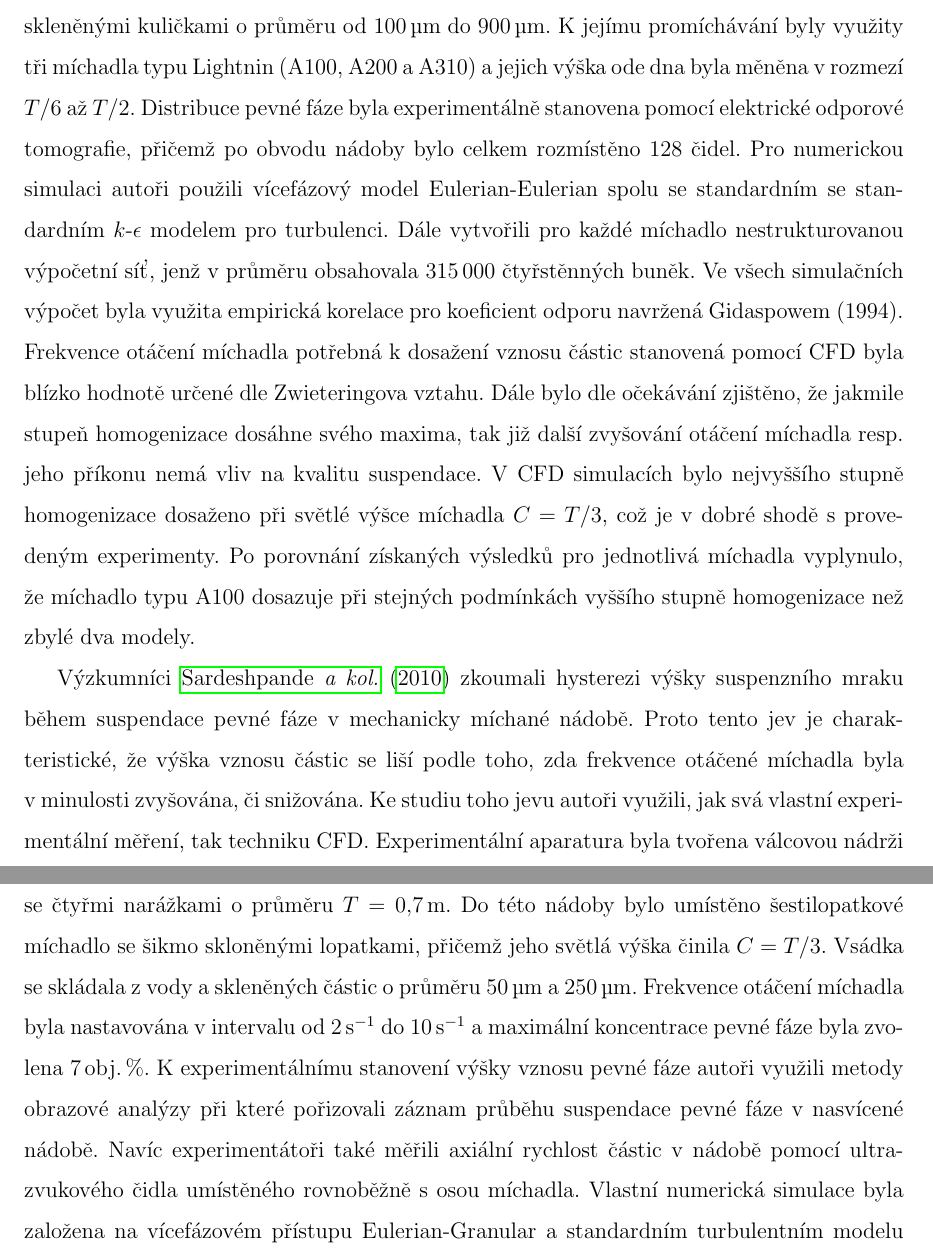
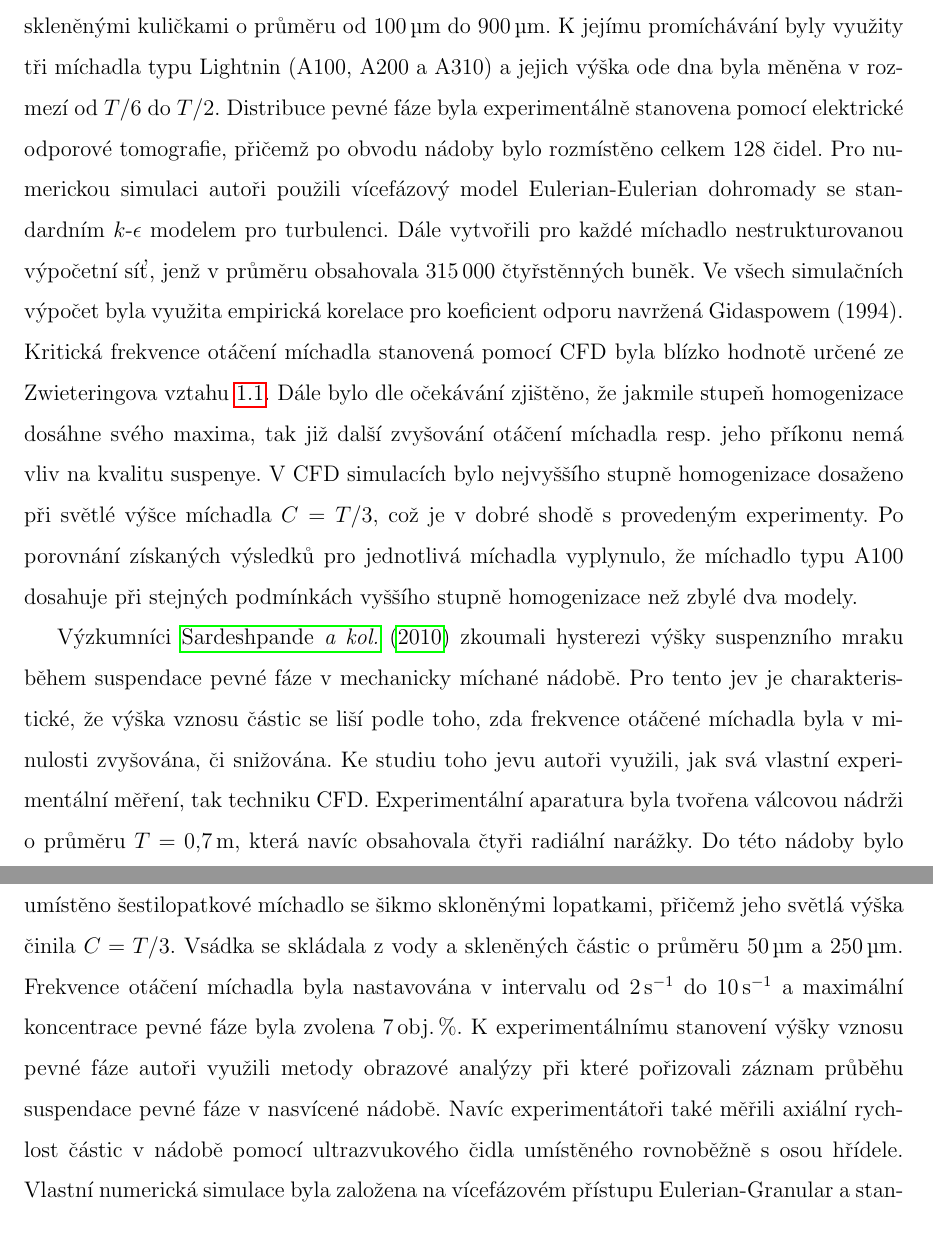
Before and after one commit to tantecky/thesis, a LaTeX thesis (anteckyt.tex, which reads review.tex): two parts of pages 17 and 18 of 22, joined at a grey line, cut so that both start at the same text. Compiled offline with pdfLaTeX.

Commit message:
korektura

```diff
--- a/review.tex
+++ b/review.tex
@@ -24,5 +24,5 @@ Výše zmíněné studie se příliš nezabývaly náběhovou fází suspendace,
 
-\citet{hos10} studovali vliv typu míchadla, jeho světlé výšky a rychlosti otáčení na stupeň homogenizace směsi kapalina-pevná fáze v~mechanicky míchané nádobě. Tato nádoba byla tvořena průhlednou válcovou nádrží s~plochým dnem o~vnitřním průměru $T=\SI{0.3}{\meter}$, jenž byla navíc opatřena čtyřmi radiálními narážkami. Jako vsádka byla použita voda spolu se skleněnými kuličkami o~průměru od \SI{100}{\micro\meter} do \SI{900}{\micro\meter}. K~jejímu promíchávání byly využity tři míchadla typu Lightnin (A100, A200 a A310) a jejich výška ode dna byla měněna v~rozmezí $T/6$ až $T/2$. Distribuce pevné fáze byla experimentálně stanovena pomocí elektrické odporové tomografie, přičemž po obvodu nádoby bylo celkem rozmístěno \num{128} čidel. Pro numerickou simulaci autoři použili vícefázový model Eulerian-Eulerian spolu se standardním se standardním \keps{} modelem pro turbulenci. Dále vytvořili pro každé míchadlo nestrukturovanou výpočetní síť, jenž v~průměru obsahovala \num{315000} čtyřstěnných buněk. Ve všech simulačních výpočet byla využita empirická korelace pro koeficient odporu navržená Gidaspowem (1994). Frekvence otáčení míchadla potřebná k~dosažení vznosu částic stanovená pomocí CFD byla blízko hodnotě určené dle Zwieteringova vztahu. Dále bylo dle očekávání  zjištěno, že jakmile stupeň homogenizace dosáhne svého maxima, tak již další zvyšování otáčení míchadla resp. jeho příkonu nemá vliv na kvalitu suspendace. V~CFD simulacích bylo nejvyššího stupně homogenizace dosaženo při světlé výšce míchadla $C=T/3$, což je v~dobré shodě s~provedeným experimenty. Po porovnání získaných výsledků pro jednotlivá míchadla vyplynulo, že míchadlo typu A100 dosazuje při stejných podmínkách vyššího stupně homogenizace než zbylé dva modely.
+\citet{hos10} studovali vliv typu míchadla, jeho světlé výšky a rychlosti otáčení na stupeň homogenizace směsi kapalina-pevná fáze v~mechanicky míchané nádobě. Tato nádoba byla tvořena průhlednou válcovou nádrží s~plochým dnem o~vnitřním průměru $T=\SI{0.3}{\meter}$, jenž byla navíc opatřena čtyřmi radiálními narážkami. Jako vsádka byla použita voda spolu se skleněnými kuličkami o~průměru od \SI{100}{\micro\meter} do \SI{900}{\micro\meter}. K~jejímu promíchávání byly využity tři míchadla typu Lightnin (A100, A200 a A310) a jejich výška ode dna byla měněna v~rozmezí od $T/6$ do $T/2$. Distribuce pevné fáze byla experimentálně stanovena pomocí elektrické odporové tomografie, přičemž po obvodu nádoby bylo rozmístěno celkem \num{128} čidel. Pro numerickou simulaci autoři použili vícefázový model Eulerian-Eulerian dohromady se standardním \keps{} modelem pro turbulenci. Dále vytvořili pro každé míchadlo nestrukturovanou výpočetní síť, jenž v~průměru obsahovala \num{315000} čtyřstěnných buněk. Ve všech simulačních výpočet byla využita empirická korelace pro koeficient odporu navržená Gidaspowem (1994). Kritická frekvence otáčení míchadla stanovená pomocí CFD byla blízko hodnotě určené ze Zwieteringova vztahu \ref{eq:nkrit}. Dále bylo dle očekávání  zjištěno, že jakmile stupeň homogenizace dosáhne svého maxima, tak již další zvyšování otáčení míchadla resp. jeho příkonu nemá vliv na kvalitu suspenye. V~CFD simulacích bylo nejvyššího stupně homogenizace dosaženo při světlé výšce míchadla $C=T/3$, což je v~dobré shodě s~provedeným experimenty. Po porovnání získaných výsledků pro jednotlivá míchadla vyplynulo, že míchadlo typu A100 dosahuje při stejných podmínkách vyššího stupně homogenizace než zbylé dva modely.
 
 Výzkumníci \citet{sar10} zkoumali hysterezi výšky suspenzního mraku během suspendace pevné fáze v~mechanicky míchané nádobě.
-Proto tento jev je charakteristické, že výška vznosu částic se liší podle toho, zda frekvence otáčené míchadla byla v~minulosti zvyšována, či snižována. Ke studiu toho jevu autoři využili, jak svá vlastní experimentální měření, tak techniku CFD. Experimentální aparatura byla tvořena válcovou nádrži se čtyřmi narážkami o~průměru $T=\SI{0.7}{\meter}$. Do této nádoby bylo umístěno šestilopatkové míchadlo se šikmo skloněnými lopatkami, přičemž jeho světlá výška činila $C=T/3$. Vsádka se skládala z~vody a skleněných částic o~průměru \SI{50}{\micro\meter} a \SI{250}{\micro\meter}. Frekvence otáčení míchadla byla nastavována v~intervalu od \SI{2}{\per\second} do \SI{10}{\per\second} a maximální koncentrace pevné fáze byla zvolena \volproc{7}. K~experimentálnímu stanovení výšky vznosu pevné fáze autoři využili metody obrazové analýzy při které pořizovali záznam průběhu suspendace pevné fáze v~nasvícené nádobě. Navíc experimentátoři také měřili axiální rychlost částic v~nádobě pomocí ultrazvukového čidla umístěného rovnoběžně s~osou míchadla. Vlastní numerická simulace byla založena na vícefázovém přístupu Eulerian-Granular a standardním turbulentním modelu \keps{}. Vytvořená výpočetní doména obsahovala celkem \num{501746} šestistěnných buněk. Pro popis odporového koeficientu byly využity vztahy, jenž navrhli \citet{bru98} a \citet{kho06}. Z~naměřených výsledků vyplynulo, že při nižších koncentracích pevné fáze výška suspenzního mraku vykazovala monotonií průběh v~závislosti na rychlosti otáčení míchadla. V~oblasti vyšších koncentrací (\volproc{5} a \volproc{7}) však s~rostoucí frekvencí otáčení míchadla výška mraku nejprve klesala, a až poté začala růst. Autorům se podařilo experimentálně pozorovat hysterezi výšky suspenzního mraku především při množství pevné fáze rovnu \volproc{5}. Toto zjištění posléze úspěšně potvrdily provedené CFD simulace. Navíc model pro koeficient odporu podle Khopkara vykazoval lepší shodu s~experimentální výsledky než korelace navržena Brucatem.
+Pro tento jev je charakteristické, že výška vznosu částic se liší podle toho, zda frekvence otáčené míchadla byla v~minulosti zvyšována, či snižována. Ke studiu toho jevu autoři využili, jak svá vlastní experimentální měření, tak techniku CFD. Experimentální aparatura byla tvořena válcovou nádrži o~průměru $T=\SI{0.7}{\meter}$, která navíc obsahovala čtyři radiální narážky. Do této nádoby bylo umístěno šestilopatkové míchadlo se šikmo skloněnými lopatkami, přičemž jeho světlá výška činila $C=T/3$. Vsádka se skládala z~vody a skleněných částic o~průměru \SI{50}{\micro\meter} a \SI{250}{\micro\meter}. Frekvence otáčení míchadla byla nastavována v~intervalu od \SI{2}{\per\second} do \SI{10}{\per\second} a maximální koncentrace pevné fáze byla zvolena \volproc{7}. K~experimentálnímu stanovení výšky vznosu pevné fáze autoři využili metody obrazové analýzy při které pořizovali záznam průběhu suspendace pevné fáze v~nasvícené nádobě. Navíc experimentátoři také měřili axiální rychlost částic v~nádobě pomocí ultrazvukového čidla umístěného rovnoběžně s~osou hřídele. Vlastní numerická simulace byla založena na vícefázovém přístupu Eulerian-Granular a standardním turbulentním modelu \keps{}. Vytvořená výpočetní doména obsahovala celkem \num{501746} šestistěnných buněk. Pro popis odporového koeficientu byly využity vztahy, jenž navrhli \citet{bru98} a \citet{kho06}. Z~naměřených výsledků vyplynulo, že při nižších koncentracích pevné fáze výška suspenzního mraku vykazovala monotonií průběh v~závislosti na rychlosti otáčení míchadla. V~oblasti vyšších koncentrací (\volproc{5} a \volproc{7}) však s~rostoucí frekvencí otáčení míchadla výška mraku nejprve klesala, a až poté začala růst. Autorům se podařilo experimentálně pozorovat hysterezi výšky suspenzního mraku především při množství pevné fáze rovnu \volproc{5}. Toto zjištění posléze úspěšně potvrdily provedené CFD simulace. Navíc model pro koeficient odporu podle Khopkara vykazoval lepší shodu s~experimentální výsledky než korelace navržena Brucatem.
```
Also changed, not shown: review.tex (2 more changed lines).
